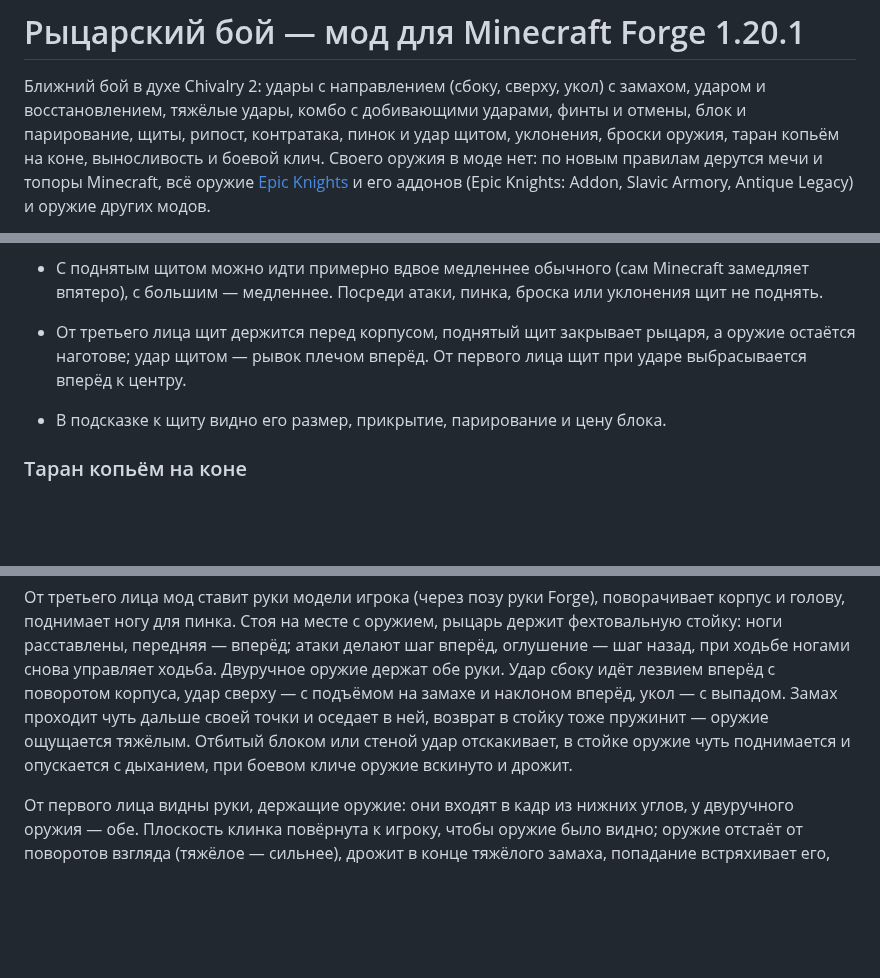
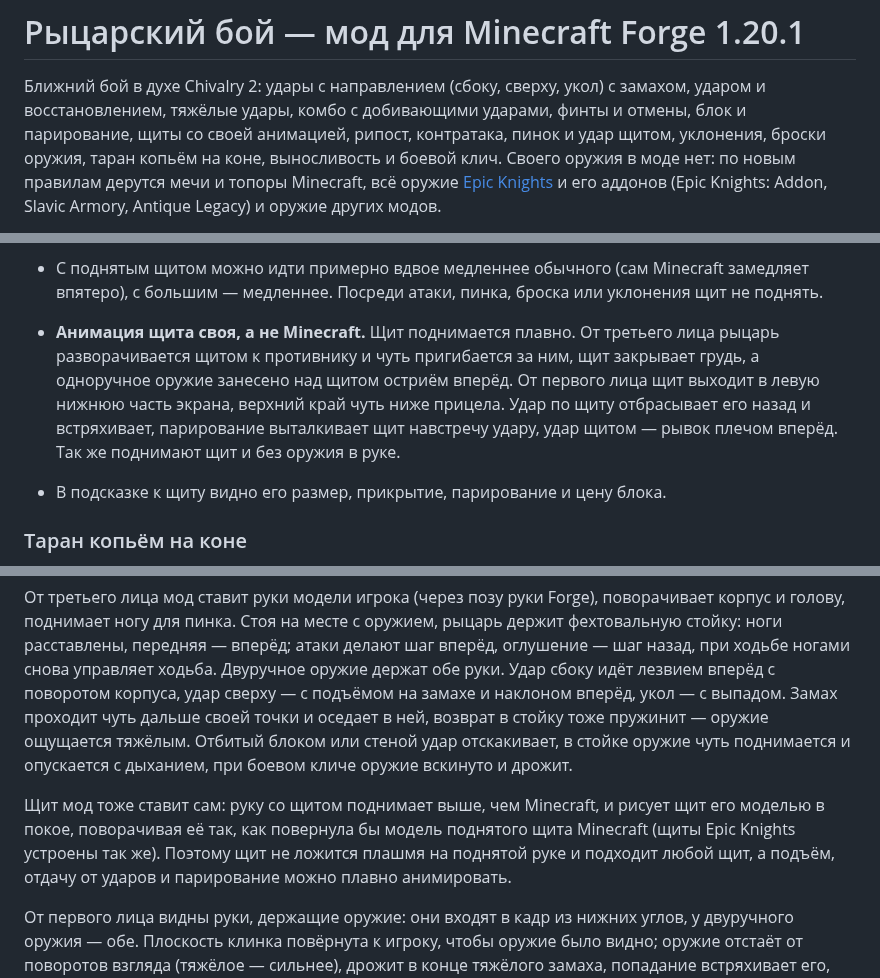
Before and after one commit to Nick-Sementsov/DopZadanie2, a Markdown page: knightcombat/README.md, 3 parts joined by grey strips. Drawn GitHub-style; blank space fills up the shorter version.

```diff
--- a/knightcombat/README.md
+++ b/knightcombat/README.md
@@ -1,8 +1,8 @@
 # Рыцарский бой — мод для Minecraft Forge 1.20.1
 
 Ближний бой в духе Chivalry 2: удары с направлением (сбоку, сверху, укол) с замахом, ударом и восстановлением,
-тяжёлые удары, комбо с добивающими ударами, финты и отмены, блок и парирование, щиты, рипост, контратака, пинок и удар
-щитом, уклонения, броски оружия, таран копьём на коне, выносливость и боевой клич.
+тяжёлые удары, комбо с добивающими ударами, финты и отмены, блок и парирование, щиты со своей анимацией, рипост,
+контратака, пинок и удар щитом, уклонения, броски оружия, таран копьём на коне, выносливость и боевой клич.
 Своего оружия в моде нет: по новым правилам дерутся мечи и топоры Minecraft, всё оружие
 [Epic Knights](https://modrinth.com/mod/epic-knights-shields-armor-and-weapons) и его аддонов
 (Epic Knights: Addon, Slavic Armory, Antique Legacy) и оружие других модов.
@@ -99,8 +103,11 @@
   противника из блока. Пинок или удар щитом по поднятому щиту выбивает его на 3 секунды.
 - С поднятым щитом можно идти примерно вдвое медленнее обычного (сам Minecraft замедляет впятеро), с большим — медленнее.
   Посреди атаки, пинка, броска или уклонения щит не поднять.
-- От третьего лица щит держится перед корпусом, поднятый щит закрывает рыцаря, а оружие остаётся наготове; удар щитом —
-  рывок плечом вперёд. От первого лица щит при ударе выбрасывается вперёд к центру.
+- **Анимация щита своя, а не Minecraft.** Щит поднимается плавно. От третьего лица рыцарь разворачивается щитом к
+  противнику и чуть пригибается за ним, щит закрывает грудь, а одноручное оружие занесено над щитом остриём вперёд.
+  От первого лица щит выходит в левую нижнюю часть экрана, верхний край чуть ниже прицела. Удар по щиту отбрасывает его
+  назад и встряхивает, парирование выталкивает щит навстречу удару, удар щитом — рывок плечом вперёд. Так же поднимают
+  щит и без оружия в руке.
 - В подсказке к щиту видно его размер, прикрытие, парирование и цену блока.
 
 ### Таран копьём на коне
@@ -337,6 +354,11 @@ tools/generate_assets.py   рисует шкалу выносливости, р
 ощущается тяжёлым. Отбитый блоком или стеной удар отскакивает, в стойке оружие чуть поднимается и опускается
 с дыханием, при боевом кличе оружие вскинуто и дрожит.
 
+Щит мод тоже ставит сам: руку со щитом поднимает выше, чем Minecraft, и рисует щит его моделью в покое, поворачивая
+её так, как повернула бы модель поднятого щита Minecraft (щиты Epic Knights устроены так же). Поэтому щит не
+ложится плашмя на поднятой руке и подходит любой щит, а подъём, отдачу от ударов и парирование можно плавно
+анимировать.
+
 От первого лица видны руки, держащие оружие: они входят в кадр из нижних углов, у двуручного оружия — обе.
 Плоскость клинка повёрнута к игроку, чтобы оружие было видно; оружие отстаёт от поворотов взгляда (тяжёлое —
 сильнее), дрожит в конце тяжёлого замаха, попадание встряхивает его, камера слегка следует за ударом. За клинком остаётся след; он строится по самой траектории удара, поэтому плавный при любом FPS.
```
Also changed, not shown: other parts of knightcombat/README.md (+20 -6 lines), README.md (+2 -2 lines), knightcombat/docs/screenshots/shield.png, 16 other files.
